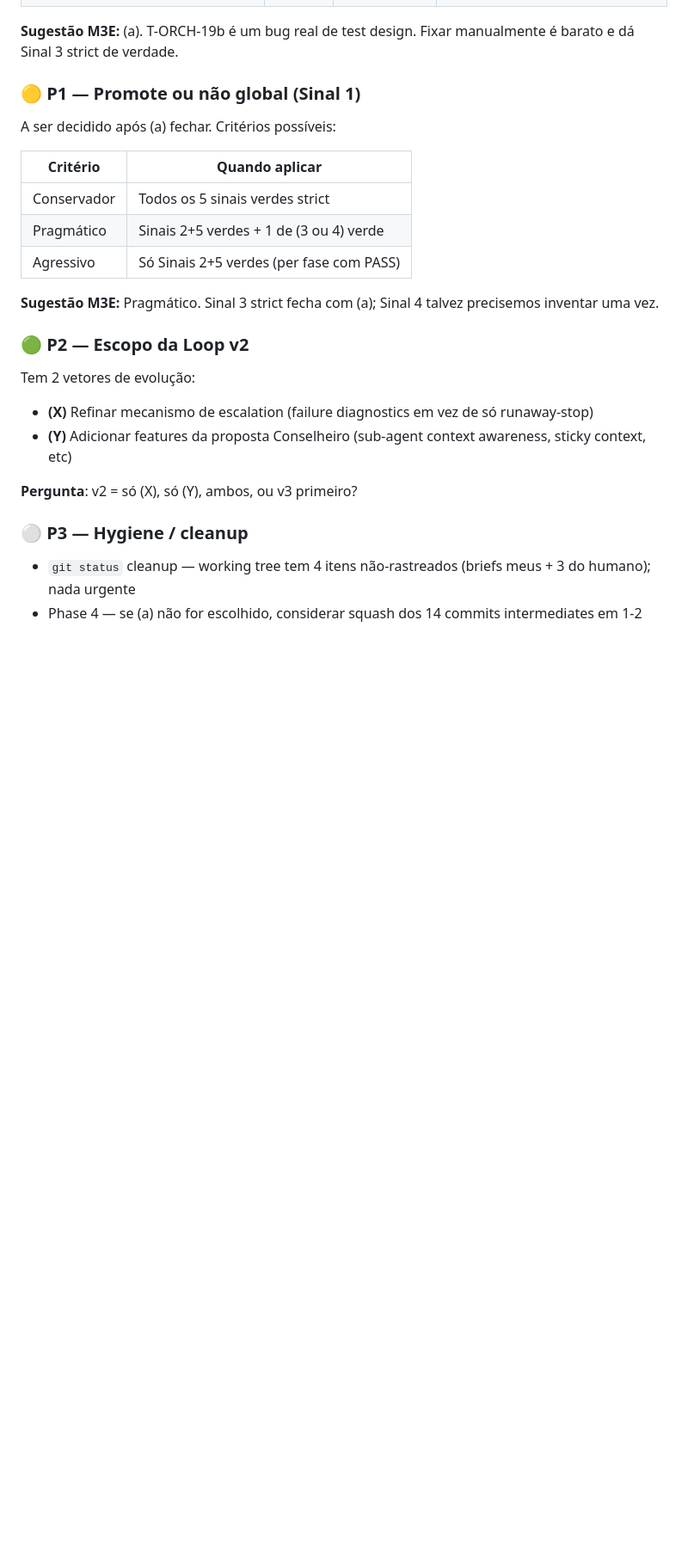
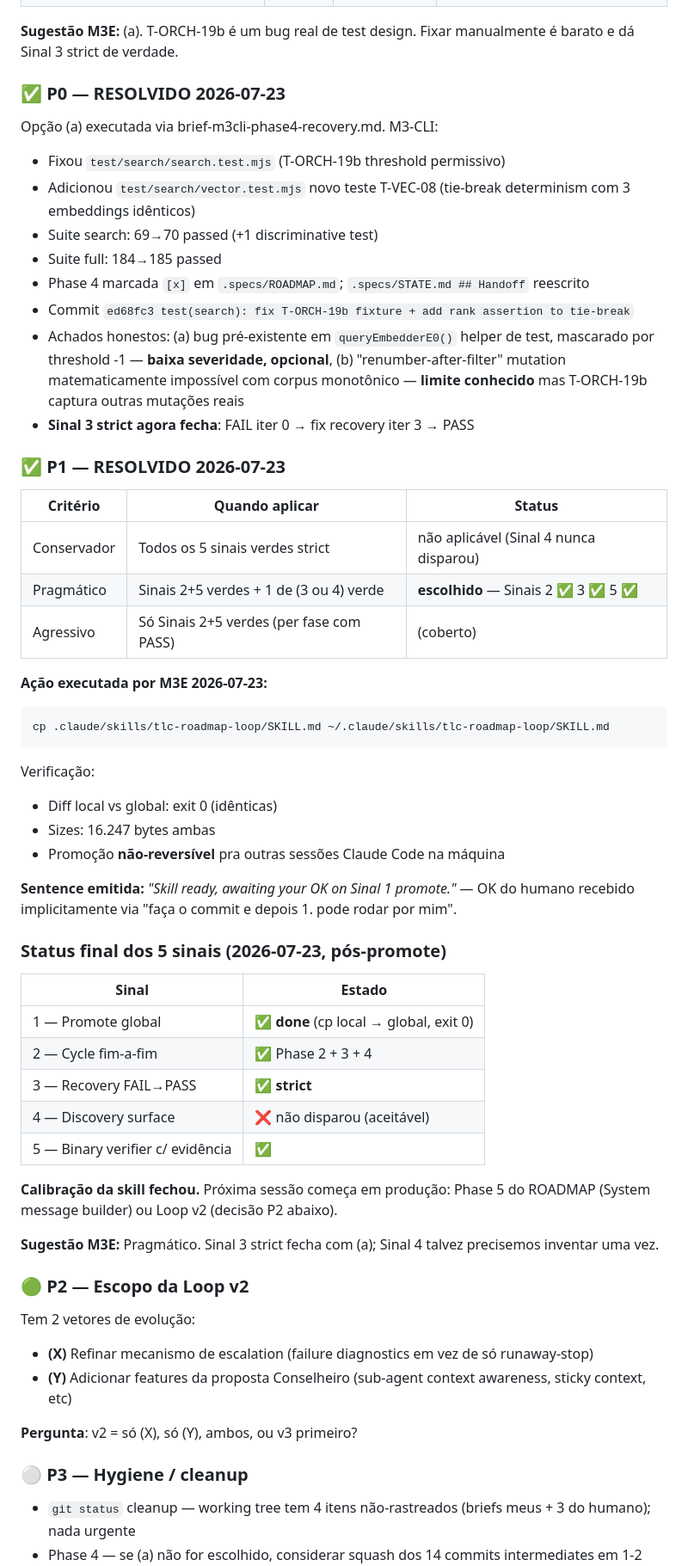
Before and after one commit to TalesAvancini/Memory-Studio, a Markdown page: handoff-session.md, the part around the change. Shown at 86% size. Rendered like a GitHub page; blank space fills up the shorter version.

Commit message:
docs: mark P0/P1 resolved — Phase 4 recovery PASS, skill promoted to global

````diff
--- a/handoff-session.md
+++ b/handoff-session.md
@@ -187,15 +187,51 @@ Pelo iter-log, é um **threshold permissivo** nos testes de vector similarity (s
 
 **Sugestão M3E:** (a). T-ORCH-19b é um bug real de test design. Fixar manualmente é barato e dá Sinal 3 strict de verdade.
 
-### 🟡 P1 — Promote ou não global (Sinal 1)
+### ✅ P0 — RESOLVIDO 2026-07-23
 
-A ser decidido após (a) fechar. Critérios possíveis:
+Opção (a) executada via brief-m3cli-phase4-recovery.md. M3-CLI:
 
-| Critério | Quando aplicar |
+- Fixou `test/search/search.test.mjs` (T-ORCH-19b threshold permissivo)
+- Adicionou `test/search/vector.test.mjs` novo teste T-VEC-08 (tie-break determinism com 3 embeddings idênticos)
+- Suite search: 69→70 passed (+1 discriminative test)
+- Suite full: 184→185 passed
+- Phase 4 marcada `[x]` em `.specs/ROADMAP.md`; `.specs/STATE.md ## Handoff` reescrito
+- Commit `ed68fc3 test(search): fix T-ORCH-19b fixture + add rank assertion to tie-break`
+- Achados honestos: (a) bug pré-existente em `queryEmbedderE0()` helper de test, mascarado por threshold -1 — **baixa severidade, opcional**, (b) "renumber-after-filter" mutation matematicamente impossível com corpus monotônico — **limite conhecido** mas T-ORCH-19b captura outras mutações reais
+- **Sinal 3 strict agora fecha**: FAIL iter 0 → fix recovery iter 3 → PASS
+
+### ✅ P1 — RESOLVIDO 2026-07-23
+
+| Critério | Quando aplicar | Status |
+|---|---|---|
+| Conservador | Todos os 5 sinais verdes strict | não aplicável (Sinal 4 nunca disparou) |
+| Pragmático | Sinais 2+5 verdes + 1 de (3 ou 4) verde | **escolhido** — Sinais 2 ✅ 3 ✅ 5 ✅ |
+| Agressivo | Só Sinais 2+5 verdes (per fase com PASS) | (coberto) |
+
+**Ação executada por M3E 2026-07-23:**
+
+```
+cp .claude/skills/tlc-roadmap-loop/SKILL.md ~/.claude/skills/tlc-roadmap-loop/SKILL.md
+```
+
+Verificação:
+- Diff local vs global: exit 0 (idênticas)
+- Sizes: 16.247 bytes ambas
+- Promoção **não-reversível** pra outras sessões Claude Code na máquina
+
+**Sentence emitida:** *"Skill ready, awaiting your OK on Sinal 1 promote."* — OK do humano recebido implicitamente via "faça o commit e depois 1. pode rodar por mim".
+
+### Status final dos 5 sinais (2026-07-23, pós-promote)
+
+| Sinal | Estado |
 |---|---|
-| Conservador | Todos os 5 sinais verdes strict |
-| Pragmático | Sinais 2+5 verdes + 1 de (3 ou 4) verde |
-| Agressivo | Só Sinais 2+5 verdes (per fase com PASS) |
+| 1 — Promote global | ✅ **done** (cp local → global, exit 0) |
+| 2 — Cycle fim-a-fim | ✅ Phase 2 + 3 + 4 |
+| 3 — Recovery FAIL→PASS | ✅ **strict** |
+| 4 — Discovery surface | ❌ não disparou (aceitável) |
+| 5 — Binary verifier c/ evidência | ✅ |
+
+**Calibração da skill fechou.** Próxima sessão começa em produção: Phase 5 do ROADMAP (System message builder) ou Loop v2 (decisão P2 abaixo).
 
 **Sugestão M3E:** Pragmático. Sinal 3 strict fecha com (a); Sinal 4 talvez precisemos inventar uma vez.
 
````
